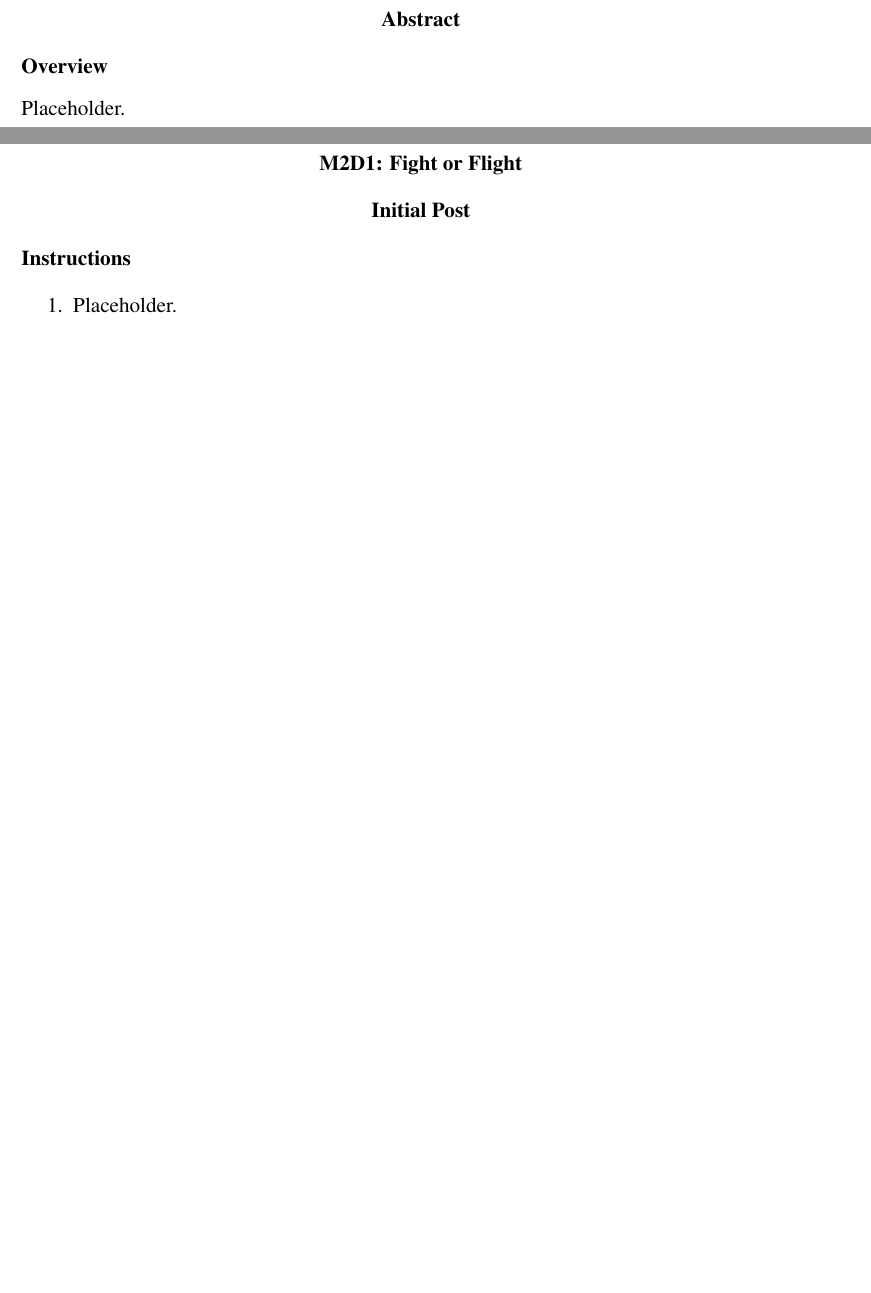
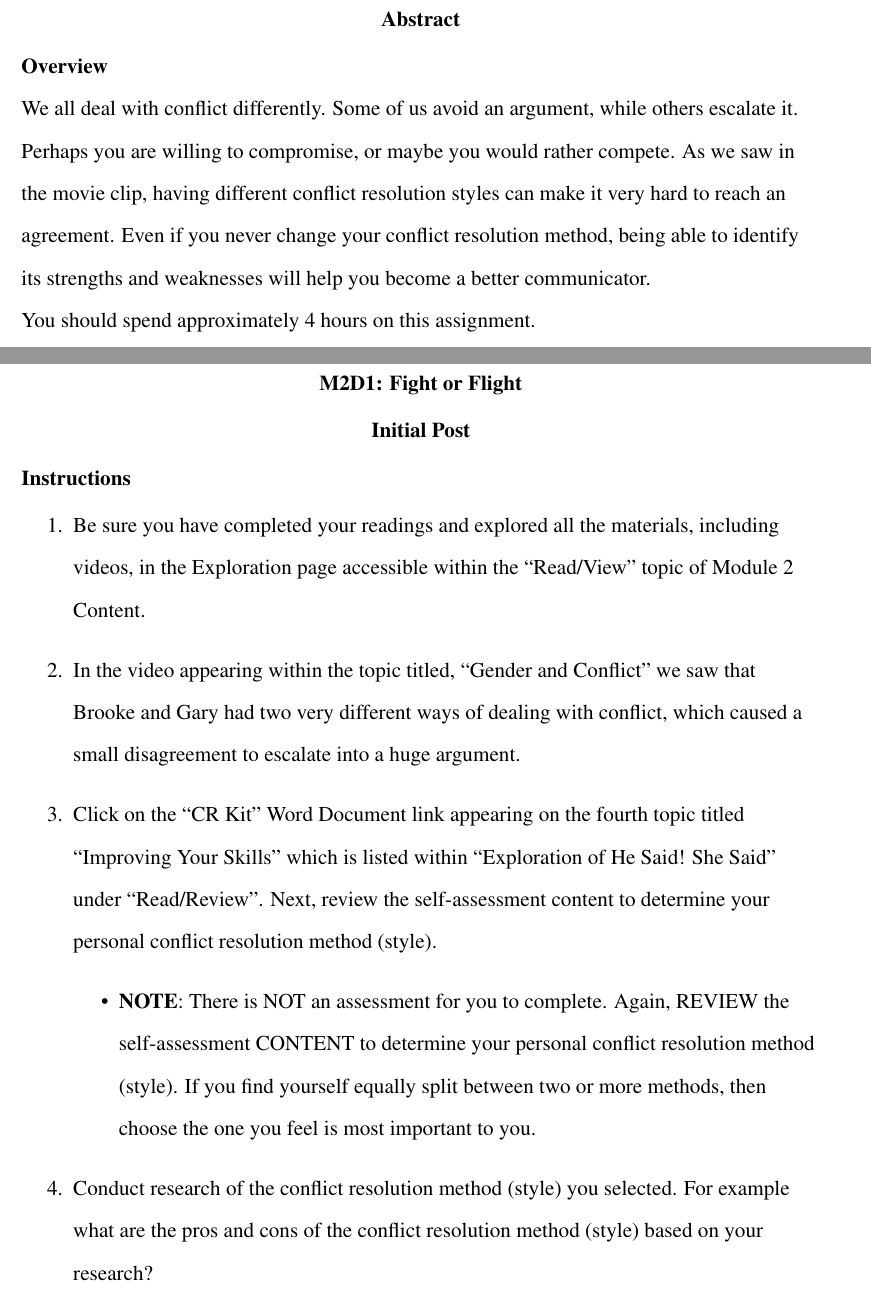
Before and after one commit to ashellwig/COM120_M2D1, a LaTeX paper (main.tex): two parts of pages 2 and 3 of 5, joined at a grey line, cut so that both start at the same text, the shorter picture padded with empty space. Compiled offline with pdfLaTeX.

Commit message:
Templating

```diff
--- a/main.tex
+++ b/main.tex
@@ -64,7 +64,15 @@
   \date{\today}
   \abstract{%
     \textbf{Overview}\\%
-    Placeholder.
+    We all deal with conflict differently. Some of us avoid an argument, while
+      others escalate it. Perhaps you are willing to compromise, or maybe you
+      would rather compete. As we saw in the movie clip, having different
+      conflict resolution styles can make it very hard to reach an agreement.
+      Even if you never change your conflict resolution method, being able to
+      identify its strengths and weaknesses will help you become a better
+      communicator.\\%
+
+    You should spend approximately 4 hours on this assignment.%
   }
 
 \begin{document}
@@ -75,8 +83,30 @@
   \section{Initial Post}
     \subsection*{Instructions}
       \begin{enumerate}
-        \item Placeholder.
+        \item Be sure you have completed your readings and explored all the
+          materials, including videos, in the Exploration page accessible within
+          the ``Read/View'' topic of Module 2 Content.
+        \item In the video appearing within the topic titled, ``Gender and
+          Conflict'' we saw that Brooke and Gary had two very different ways of
+          dealing with conflict, which caused a small disagreement to escalate
+          into a huge argument.
+        \item Click on the ``CR Kit'' Word Document link appearing on the fourth
+          topic titled ``Improving Your Skills'' which is listed within
+          ``Exploration of He Said! She Said'' under ``Read/Review''. Next,
+          review the self-assessment content to determine your personal conflict
+          resolution method (style).
+          \begin{itemize}
+            \item \textbf{NOTE}: There is NOT an assessment for you to complete.
+              Again, REVIEW the self-assessment CONTENT to determine your
+              personal conflict resolution method (style). If you find yourself
+              equally split between two or more methods, then choose the one you
+              feel is most important to you.
+          \end{itemize}
+        \item Conduct research of the conflict resolution method (style) you
+          selected. For example what are the pros and cons of the conflict
+          resolution method (style) based on your research?
       \end{enumerate}
+
 
     \newpage
     % Placeholder.
```
